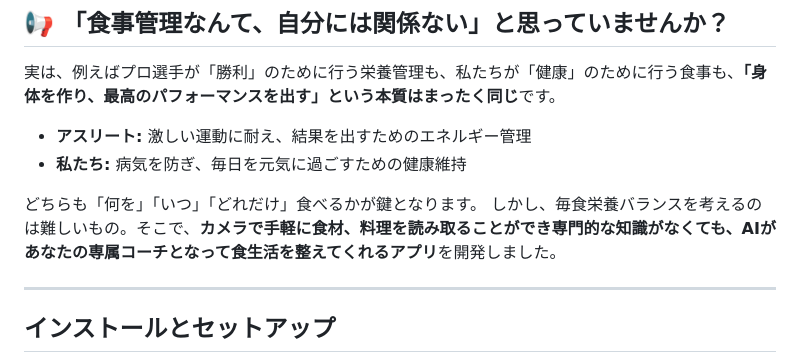
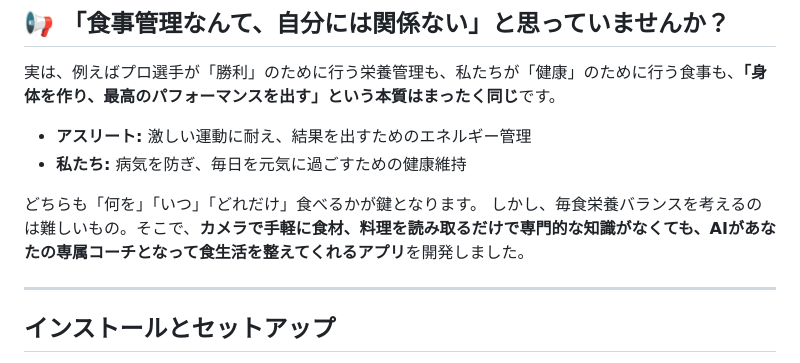
Before and after one commit to harut-11/Diet-support, a Markdown page: README.md, the part around the change. Drawn GitHub-style.

Commit message:
Fix wording for clarity in README.md

```diff
--- a/README.md
+++ b/README.md
@@ -8,7 +8,7 @@
 * **私たち:** 病気を防ぎ、毎日を元気に過ごすための健康維持
 
 どちらも「何を」「いつ」「どれだけ」食べるかが鍵となります。
-しかし、毎食栄養バランスを考えるのは難しいもの。そこで、**カメラで手軽に食材、料理を読み取ることができ専門的な知識がなくても、AIがあなたの専属コーチとなって食生活を整えてくれるアプリ**を開発しました。
+しかし、毎食栄養バランスを考えるのは難しいもの。そこで、**カメラで手軽に食材、料理を読み取るだけで専門的な知識がなくても、AIがあなたの専属コーチとなって食生活を整えてくれるアプリ**を開発しました。
 
 ---
 
```
